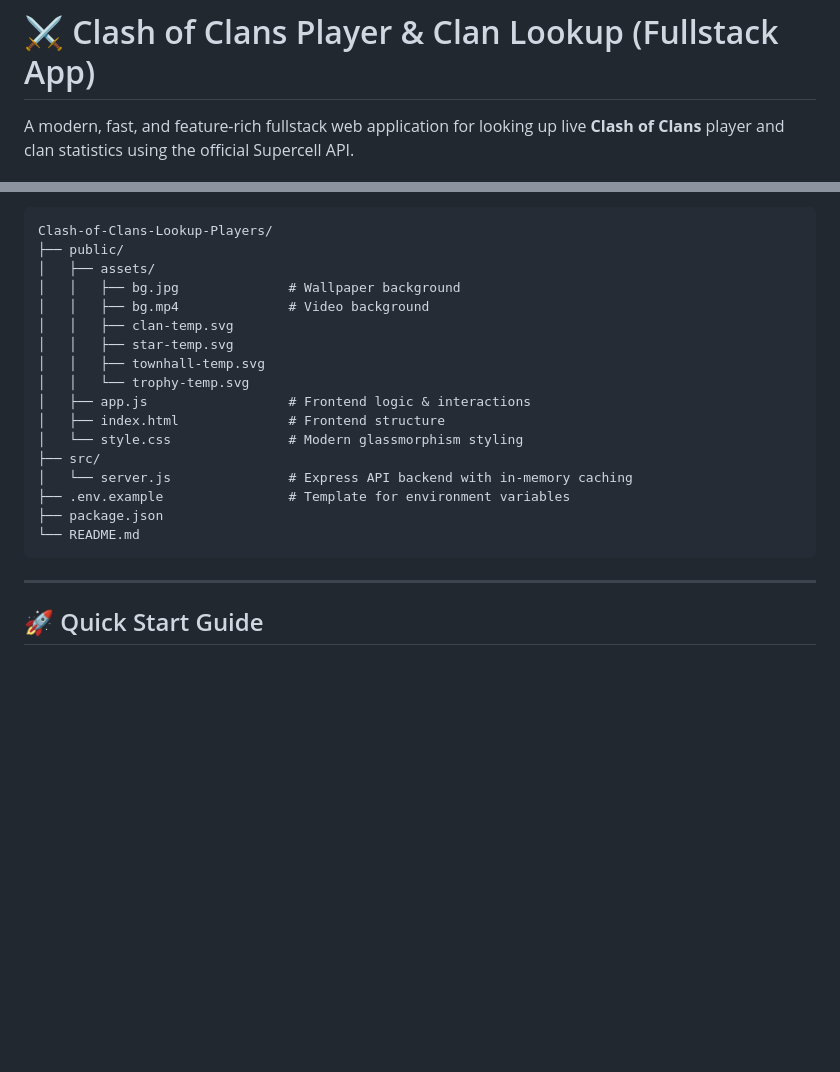
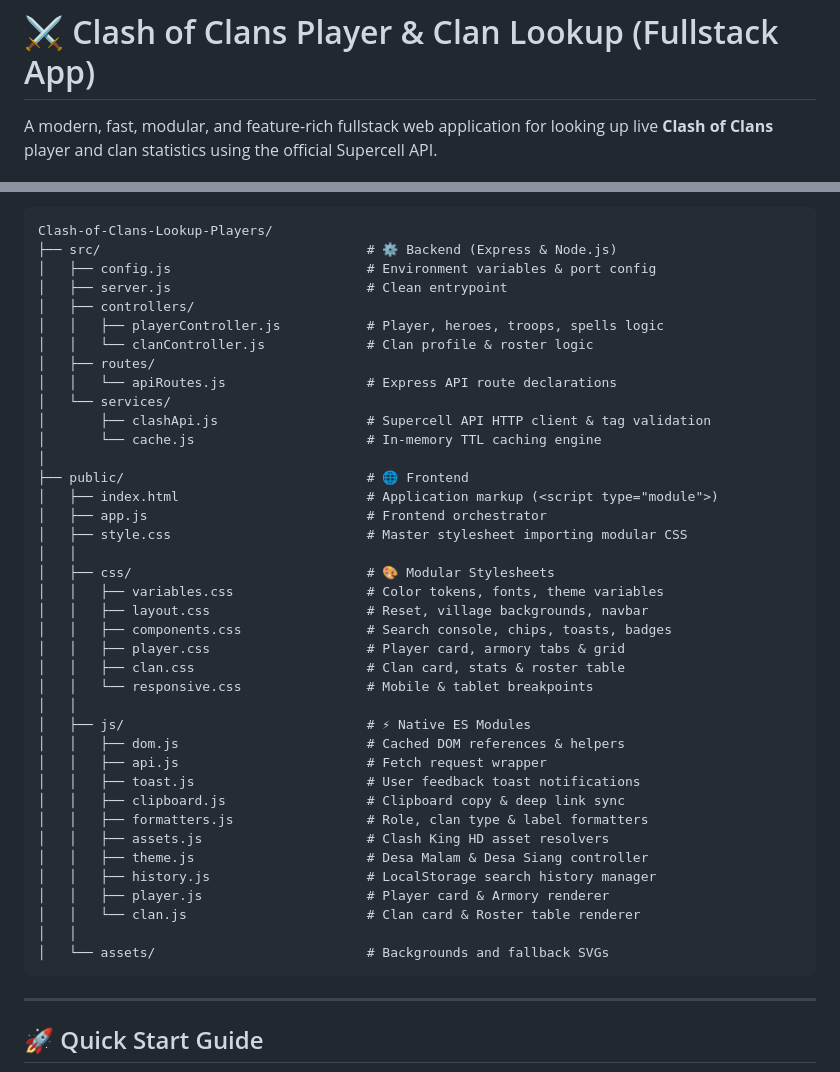
Before and after one commit to KiyyKen/Clash-of-Clans-Lookup-Players, a Markdown page: README.md, 2 parts joined by grey strips. GitHub-like rendering; blank space fills up the shorter version.

Commit message:
docs: update README with modular architecture and latest features

````diff
--- a/README.md
+++ b/README.md
@@ -1,6 +1,6 @@
 # ⚔️ Clash of Clans Player & Clan Lookup (Fullstack App)
 
-A modern, fast, and feature-rich fullstack web application for looking up live **Clash of Clans** player and clan statistics using the official Supercell API.
+A modern, fast, modular, and feature-rich fullstack web application for looking up live **Clash of Clans** player and clan statistics using the official Supercell API.
 
 ![Node.js](https://img.shields.io/badge/Node.js-v18%2B-green.svg)
 ![Express](https://img.shields.io/badge/Express-5.x-blue.svg)
@@ -43,22 +52,44 @@ A modern, fast, and feature-rich fullstack web application for looking up live *
 
 ```text
 Clash-of-Clans-Lookup-Players/
-├── public/
-│   ├── assets/
-│   │   ├── bg.jpg              # Wallpaper background
-│   │   ├── bg.mp4              # Video background
-│   │   ├── clan-temp.svg
-│   │   ├── star-temp.svg
-│   │   ├── townhall-temp.svg
-│   │   └── trophy-temp.svg
-│   ├── app.js                  # Frontend logic & interactions
-│   ├── index.html              # Frontend structure
-│   └── style.css               # Modern glassmorphism styling
-├── src/
-│   └── server.js               # Express API backend with in-memory caching
-├── .env.example                # Template for environment variables
-├── package.json
-└── README.md
+├── src/                                  # ⚙️ Backend (Express & Node.js)
+│   ├── config.js                         # Environment variables & port config
+│   ├── server.js                         # Clean entrypoint
+│   ├── controllers/
+│   │   ├── playerController.js           # Player, heroes, troops, spells logic
+│   │   └── clanController.js             # Clan profile & roster logic
+│   ├── routes/
+│   │   └── apiRoutes.js                  # Express API route declarations
+│   └── services/
+│       ├── clashApi.js                   # Supercell API HTTP client & tag validation
+│       └── cache.js                      # In-memory TTL caching engine
+│
+├── public/                               # 🌐 Frontend
+│   ├── index.html                        # Application markup (<script type="module">)
+│   ├── app.js                            # Frontend orchestrator
+│   ├── style.css                         # Master stylesheet importing modular CSS
+│   │
+│   ├── css/                              # 🎨 Modular Stylesheets
+│   │   ├── variables.css                 # Color tokens, fonts, theme variables
+│   │   ├── layout.css                    # Reset, village backgrounds, navbar
+│   │   ├── components.css                # Search console, chips, toasts, badges
+│   │   ├── player.css                    # Player card, armory tabs & grid
+│   │   ├── clan.css                      # Clan card, stats & roster table
+│   │   └── responsive.css                # Mobile & tablet breakpoints
+│   │
+│   ├── js/                               # ⚡ Native ES Modules
+│   │   ├── dom.js                        # Cached DOM references & helpers
+│   │   ├── api.js                        # Fetch request wrapper
+│   │   ├── toast.js                      # User feedback toast notifications
+│   │   ├── clipboard.js                  # Clipboard copy & deep link sync
+│   │   ├── formatters.js                 # Role, clan type & label formatters
+│   │   ├── assets.js                     # Clash King HD asset resolvers
+│   │   ├── theme.js                      # Desa Malam & Desa Siang controller
+│   │   ├── history.js                    # LocalStorage search history manager
+│   │   ├── player.js                     # Player card & Armory renderer
+│   │   └── clan.js                       # Clan card & Roster table renderer
+│   │
+│   └── assets/                           # Backgrounds and fallback SVGs
 ```
 
 ---
````
Also changed, not shown: other parts of README.md (+22 -13 lines).
